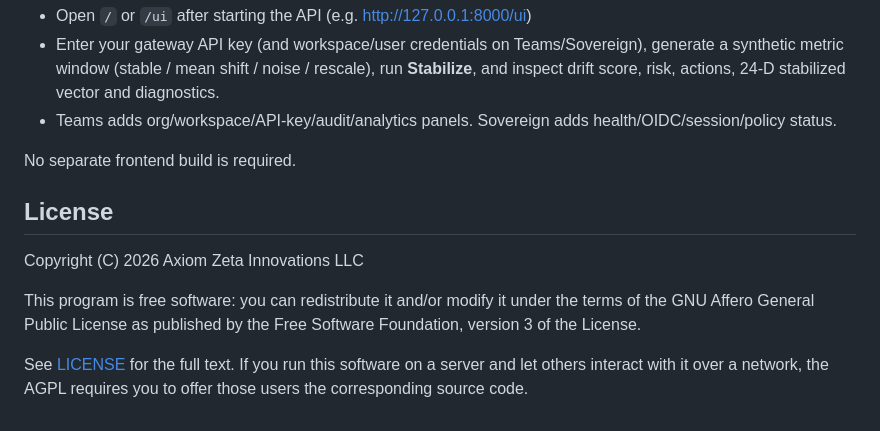
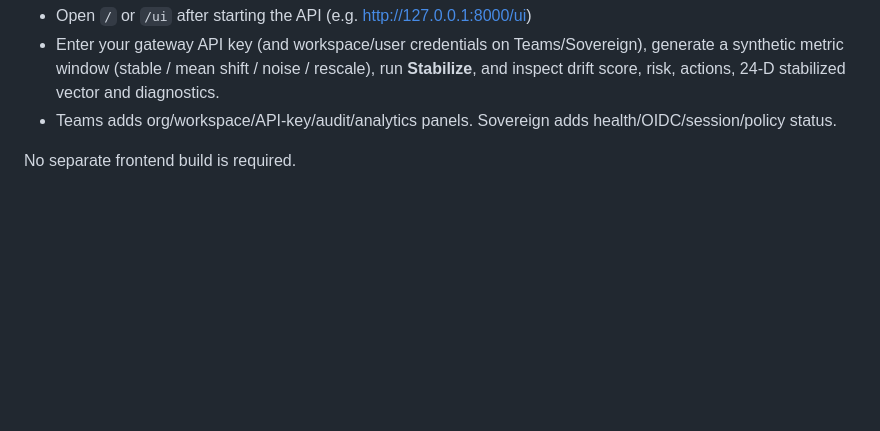
Before and after one commit to Axiom-Zeta-Innovations-LLC/axiom-zeta-sentinel-sovereign, a Markdown page: README.md, the part around the change. GitHub-like rendering; blank space fills up the shorter version.

Commit message:
Remove stale AGPL-3.0 mentions: proprietary, all rights reserved
Removed license section from README.md.

```diff
--- a/README.md
+++ b/README.md
@@ -373,15 +373,3 @@ A full single-page GUI is bundled at `gateway/static/index.html` and served by t
 - Teams adds org/workspace/API-key/audit/analytics panels. Sovereign adds health/OIDC/session/policy status.
 
 No separate frontend build is required.
-
-## License
-
-Copyright (C) 2026 Axiom Zeta Innovations LLC
-
-This program is free software: you can redistribute it and/or modify
-it under the terms of the GNU Affero General Public License as published by
-the Free Software Foundation, version 3 of the License.
-
-See [LICENSE](LICENSE) for the full text. If you run this software on a
-server and let others interact with it over a network, the AGPL requires you
-to offer those users the corresponding source code.
```
